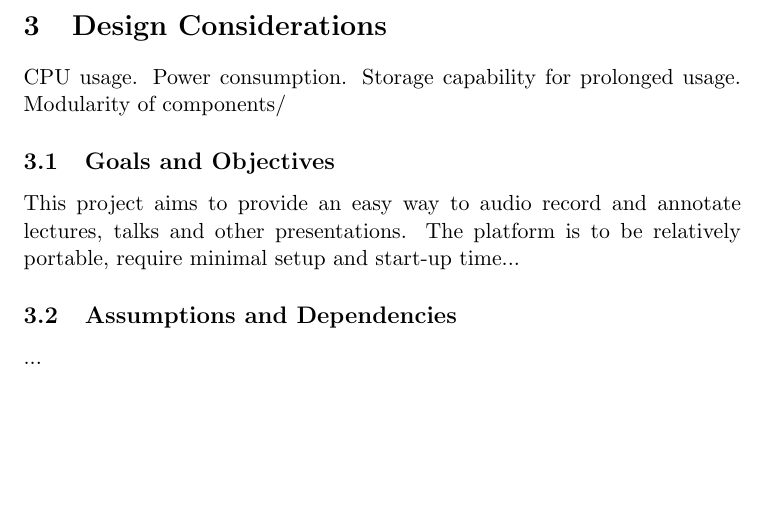
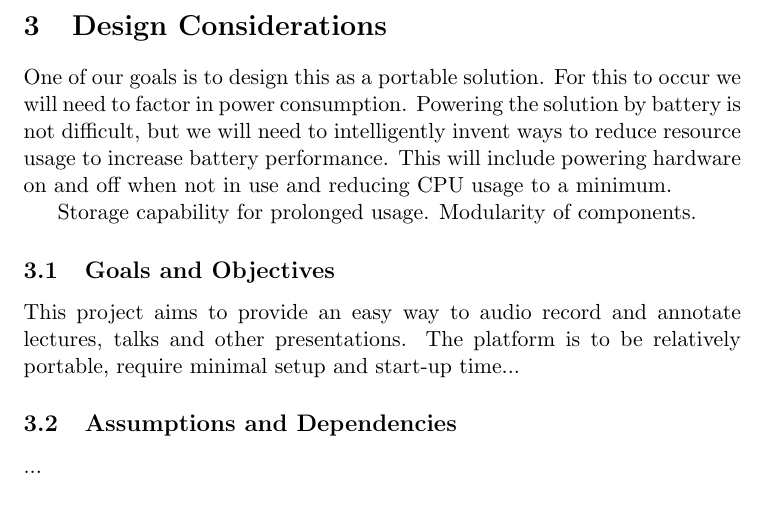
Before and after one commit to vly/rpy-dictaphone, a LaTeX document (docs/project-specification/Project Specification.tex): part of page 6 of 10, cut so that both start at the same text, the shorter picture padded with empty space. Compiled offline with pdfLaTeX.

Commit message:
Added a design consideration to the project spec

```diff
--- a/docs/project-specification/Project Specification.tex
+++ b/docs/project-specification/Project Specification.tex
@@ -162,7 +162,9 @@ For a detailed summary of all involved hardware and its purpose in the project,
 
 \section{Design Considerations}
 
-CPU usage. Power consumption. Storage capability for prolonged usage. Modularity of components/
+One of our goals is to design this as a portable solution. For this to occur we will need to factor in power consumption. Powering the solution by battery is not difficult, but we will need to intelligently invent ways to reduce resource usage to increase battery performance. This will include powering hardware on and off when not in use and reducing CPU usage to a minimum.
+
+Storage capability for prolonged usage. Modularity of components.
 
 
 \subsection{Goals and Objectives}
```
